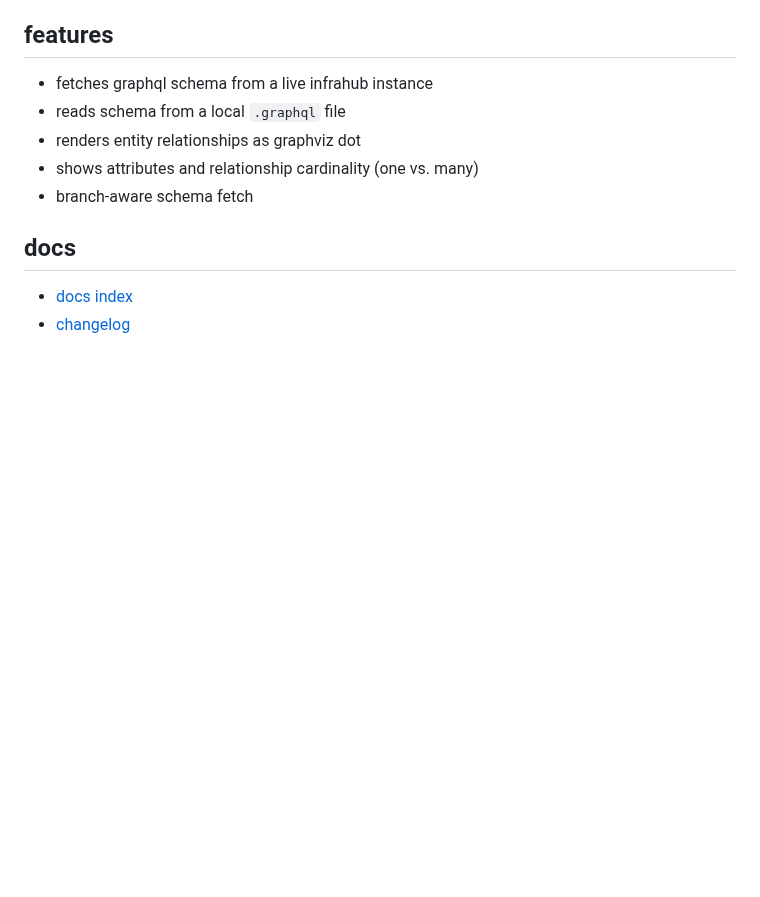
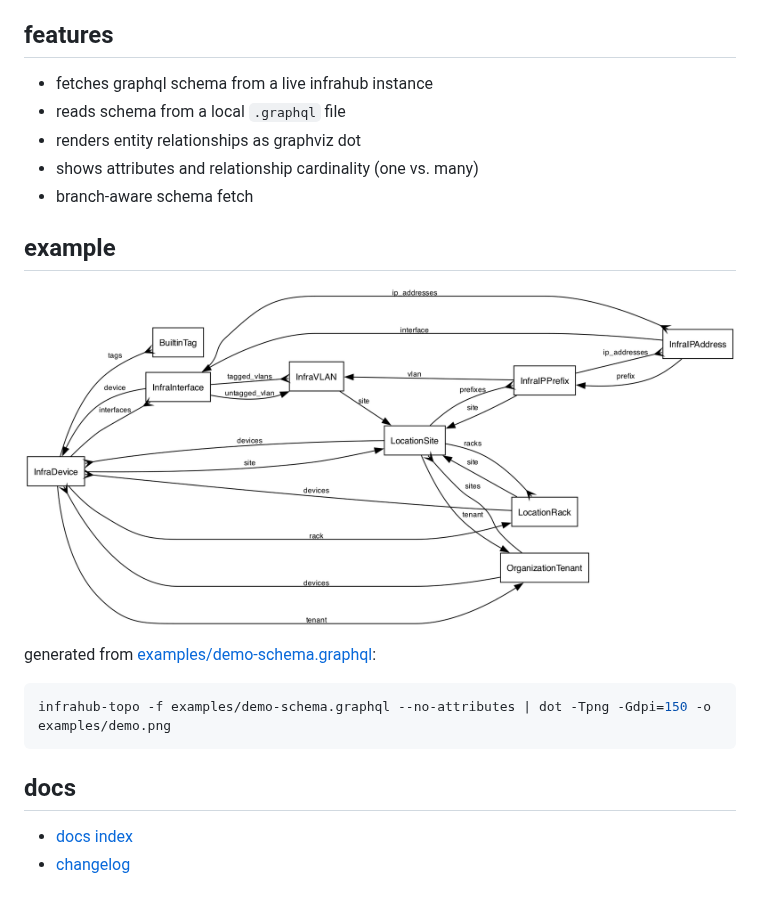
Before and after one commit to cyberwitchery/infrahub-erd, a Markdown page: README.md, the part around the change. GitHub-like rendering; pictures changed too: examples/demo.png (added); blank space fills up the shorter version.

Commit message:
minor cleanups and an example render

````diff
--- a/README.md
+++ b/README.md
@@ -9,6 +9,16 @@ schema topology diagrams for infrahub.
 - renders entity relationships as graphviz dot
 - shows attributes and relationship cardinality (one vs. many)
 - branch-aware schema fetch
+
+## example
+
+![demo topology](examples/demo.png)
+
+generated from [examples/demo-schema.graphql](examples/demo-schema.graphql):
+
+```bash
+infrahub-topo -f examples/demo-schema.graphql --no-attributes | dot -Tpng -Gdpi=150 -o examples/demo.png
+```
 
 ## docs
 
````
Also changed, not shown: 2 other files.
